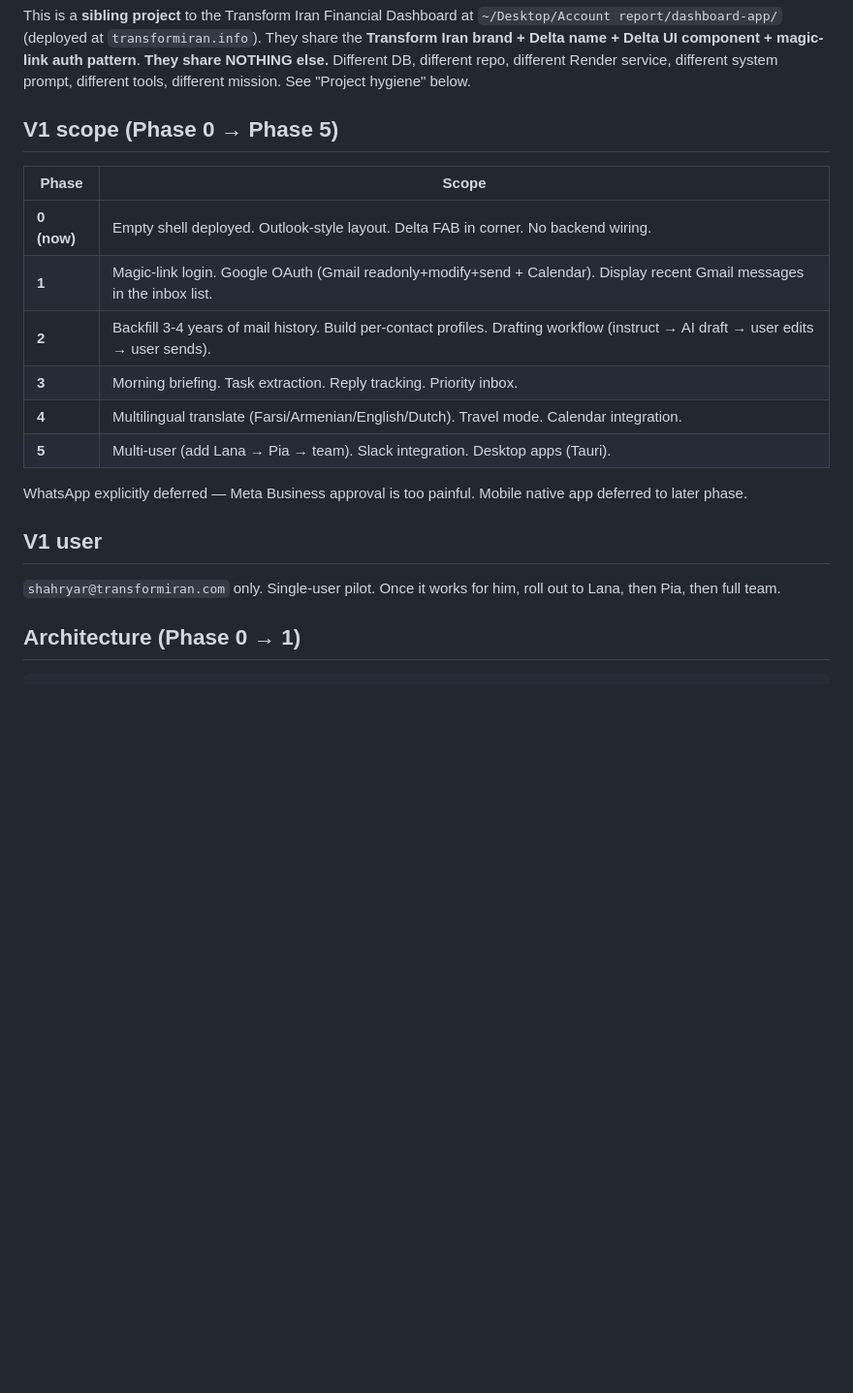
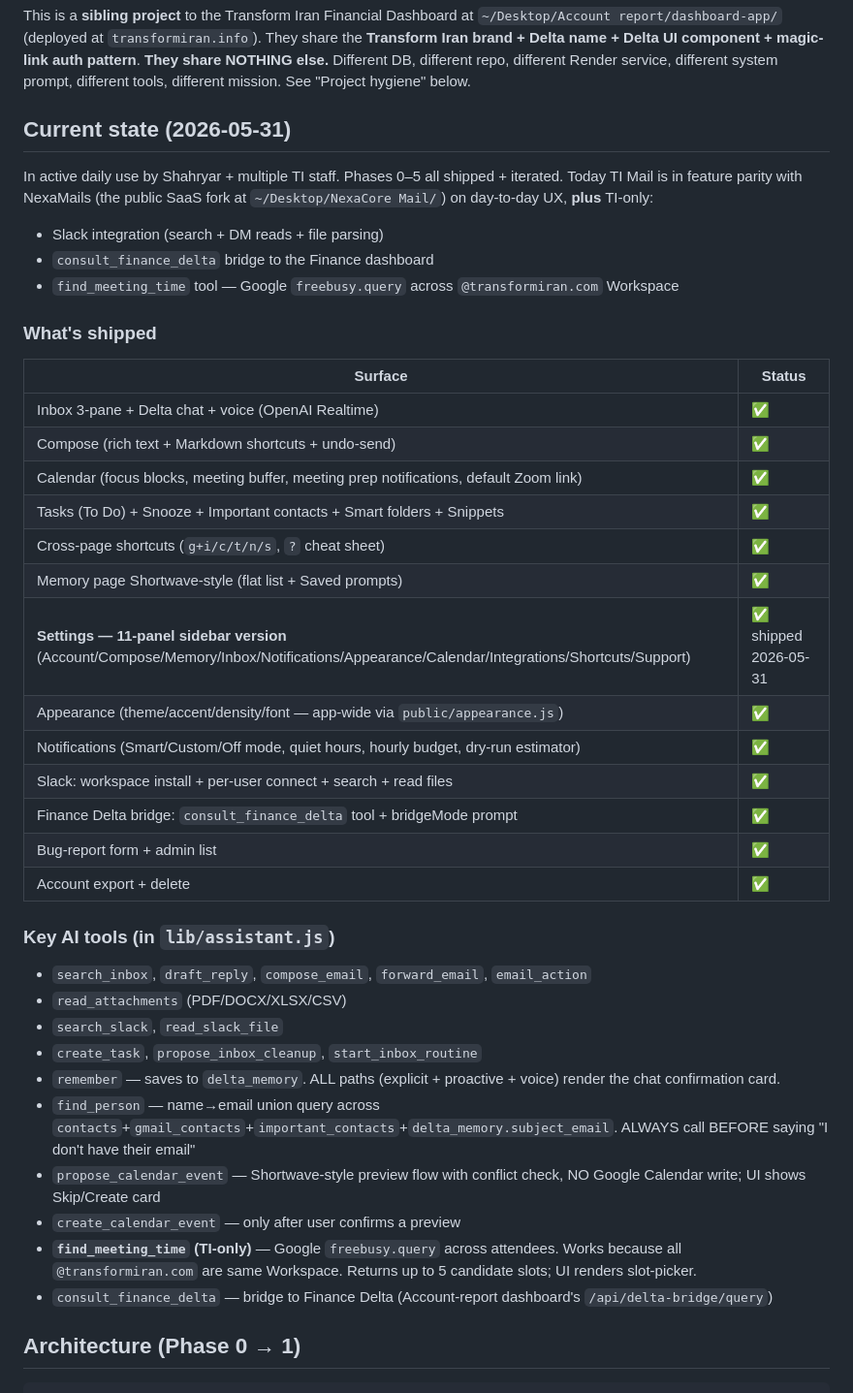
Before and after one commit to shahryar-oss/transformiran-mail, a Markdown page: CLAUDE.md, the part around the change. Shown at 97% size. Drawn GitHub-style; blank space fills up the shorter version.

Commit message:
CLAUDE.md: refresh status — Phases 0-5 all shipped; document parity with NexaMails + TI-only Slack/Finance-bridge/find_meeting_time; list current AI tools

```diff
--- a/CLAUDE.md
+++ b/CLAUDE.md
@@ -9,22 +9,43 @@ An executive-assistant email tool for Transform Iran staff, replacing **Shortwav
 
 This is a **sibling project** to the Transform Iran Financial Dashboard at `~/Desktop/Account report/dashboard-app/` (deployed at `transformiran.info`). They share the **Transform Iran brand + Delta name + Delta UI component + magic-link auth pattern**. **They share NOTHING else.** Different DB, different repo, different Render service, different system prompt, different tools, different mission. See "Project hygiene" below.
 
-## V1 scope (Phase 0 → Phase 5)
+## Current state (2026-05-31)
 
-| Phase | Scope |
+In active daily use by Shahryar + multiple TI staff. Phases 0–5 all shipped + iterated. Today TI Mail is in feature parity with NexaMails (the public SaaS fork at `~/Desktop/NexaCore Mail/`) on day-to-day UX, **plus** TI-only:
+- Slack integration (search + DM reads + file parsing)
+- `consult_finance_delta` bridge to the Finance dashboard
+- `find_meeting_time` tool — Google `freebusy.query` across `@transformiran.com` Workspace
+
+### What's shipped
+
+| Surface | Status |
 |---|---|
-| **0 (now)** | Empty shell deployed. Outlook-style layout. Delta FAB in corner. No backend wiring. |
-| **1** | Magic-link login. Google OAuth (Gmail readonly+modify+send + Calendar). Display recent Gmail messages in the inbox list. |
-| **2** | Backfill 3-4 years of mail history. Build per-contact profiles. Drafting workflow (instruct → AI draft → user edits → user sends). |
-| **3** | Morning briefing. Task extraction. Reply tracking. Priority inbox. |
-| **4** | Multilingual translate (Farsi/Armenian/English/Dutch). Travel mode. Calendar integration. |
-| **5** | Multi-user (add Lana → Pia → team). Slack integration. Desktop apps (Tauri). |
+| Inbox 3-pane + Delta chat + voice (OpenAI Realtime) | ✅ |
+| Compose (rich text + Markdown shortcuts + undo-send) | ✅ |
+| Calendar (focus blocks, meeting buffer, meeting prep notifications, default Zoom link) | ✅ |
+| Tasks (To Do) + Snooze + Important contacts + Smart folders + Snippets | ✅ |
+| Cross-page shortcuts (`g+i/c/t/n/s`, `?` cheat sheet) | ✅ |
+| Memory page Shortwave-style (flat list + Saved prompts) | ✅ |
+| **Settings — 11-panel sidebar version** (Account/Compose/Memory/Inbox/Notifications/Appearance/Calendar/Integrations/Shortcuts/Support) | ✅ shipped 2026-05-31 |
+| Appearance (theme/accent/density/font — app-wide via `public/appearance.js`) | ✅ |
+| Notifications (Smart/Custom/Off mode, quiet hours, hourly budget, dry-run estimator) | ✅ |
+| Slack: workspace install + per-user connect + search + read files | ✅ |
+| Finance Delta bridge: `consult_finance_delta` tool + bridgeMode prompt | ✅ |
+| Bug-report form + admin list | ✅ |
+| Account export + delete | ✅ |
 
-WhatsApp explicitly deferred — Meta Business approval is too painful. Mobile native app deferred to later phase.
+### Key AI tools (in `lib/assistant.js`)
 
-## V1 user
-
-`shahryar@transformiran.com` only. Single-user pilot. Once it works for him, roll out to Lana, then Pia, then full team.
+- `search_inbox`, `draft_reply`, `compose_email`, `forward_email`, `email_action`
+- `read_attachments` (PDF/DOCX/XLSX/CSV)
+- `search_slack`, `read_slack_file`
+- `create_task`, `propose_inbox_cleanup`, `start_inbox_routine`
+- `remember` — saves to `delta_memory`. ALL paths (explicit + proactive + voice) render the chat confirmation card.
+- `find_person` — name→email union query across `contacts`+`gmail_contacts`+`important_contacts`+`delta_memory.subject_email`. ALWAYS call BEFORE saying "I don't have their email"
+- `propose_calendar_event` — Shortwave-style preview flow with conflict check, NO Google Calendar write; UI shows Skip/Create card
+- `create_calendar_event` — only after user confirms a preview
+- **`find_meeting_time` (TI-only)** — Google `freebusy.query` across attendees. Works because all `@transformiran.com` are same Workspace. Returns up to 5 candidate slots; UI renders slot-picker.
+- `consult_finance_delta` — bridge to Finance Delta (Account-report dashboard's `/api/delta-bridge/query`)
 
 ## Architecture (Phase 0 → 1)
 
```
